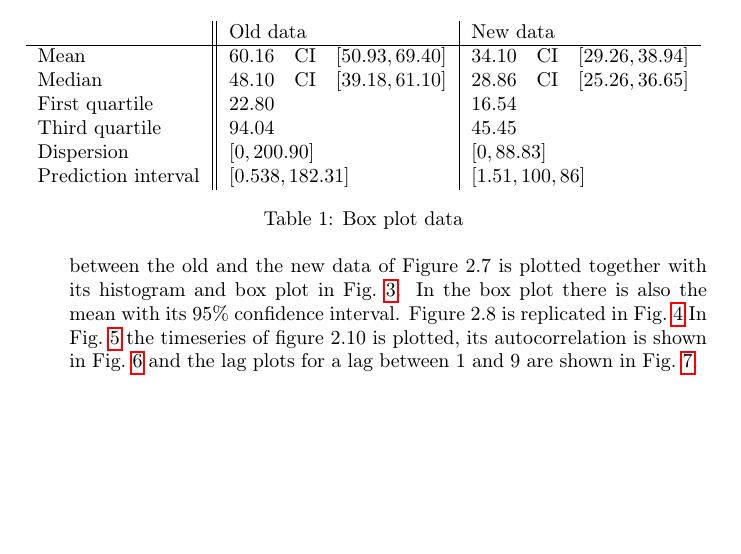
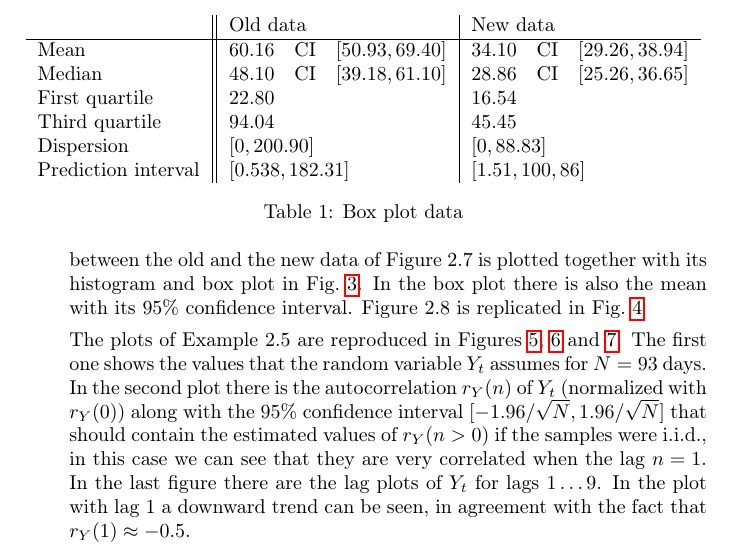
Before and after one commit to riccz/netsim_hw, a LaTeX problem sheet (hw1/hw1.tex): part of page 1 of 3, cut so that both start at the same text, the shorter picture padded with empty space. Compiled offline with pdfLaTeX.

Commit message:
Update Fig 2.10

```diff
--- a/hw1/hw1.tex
+++ b/hw1/hw1.tex
@@ -93,9 +93,19 @@
       the general case and using bootstrap}
     \label{cis_plot}
     \end{figure}
-In Fig.~\ref{joe_data} the timeseries of figure 2.10 is plotted, its
-autocorrelation is shown in Fig.~\ref{joe_autocorr} and the lag plots
-for a lag between 1 and 9 are shown in Fig.~\ref{joe_lagplot}.
+
+    The plots of Example 2.5 are reproduced in
+    Figures~\ref{joe_data},~\ref{joe_autocorr}~and~\ref{joe_lagplot}. The
+    first one shows the values that the random variable $Y_t$ assumes
+    for $N = 93$ days. In the second plot there is the autocorrelation
+    $r_Y(n)$ of $Y_t$ (normalized with $r_Y(0)$) along with the 95\%
+    confidence interval $[-1.96/\sqrt{N}, 1.96/\sqrt{N}]$ that should
+    contain the estimated values of $r_Y(n>0)$ if the samples were
+    i.i.d., in this case we can see that they are very correlated when
+    the lag $n=1$.  In the last figure there are the lag plots of
+    $Y_t$ for lags $1\dots9$. In the plot with lag 1 a downward trend
+    can be seen, in agreement with the fact that $r_Y(1) \approx
+    -0.5$.
     \begin{figure}[htbp]
       \centering
       \includegraphics[width=0.7\textwidth]{matlab/joe_data}
```
Also changed, not shown: hw1/hw1.tex (7 more changed lines), 1 other file.
